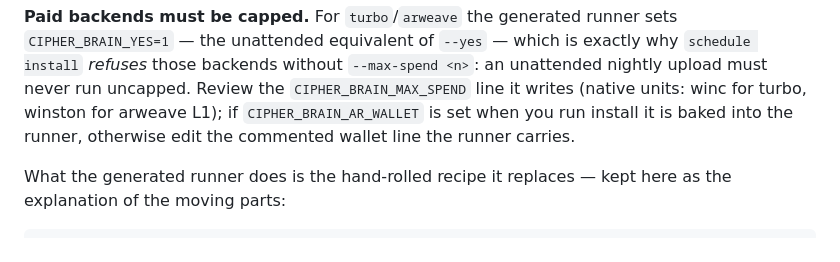
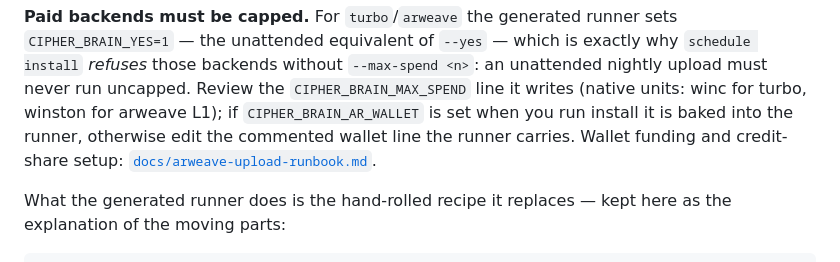
Before and after one commit to Masashi-Ono0611/cipher-brain, a Markdown page: MANAGEMENT.md, the part around the change. Rendered like a GitHub page.

```diff
--- a/MANAGEMENT.md
+++ b/MANAGEMENT.md
@@ -135,7 +135,8 @@ can tail the newest log for the outcome.
 nightly upload must never run uncapped. Review the `CIPHER_BRAIN_MAX_SPEND` line it
 writes (native units: winc for turbo, winston for arweave L1); if
 `CIPHER_BRAIN_AR_WALLET` is set when you run install it is baked into the runner,
-otherwise edit the commented wallet line the runner carries.
+otherwise edit the commented wallet line the runner carries. Wallet funding and
+credit-share setup: [`docs/arweave-upload-runbook.md`](docs/arweave-upload-runbook.md).
 
 What the generated runner does is the hand-rolled recipe it replaces — kept here as
 the explanation of the moving parts:
```
Also changed, not shown: README.md (+2 -1 lines).
